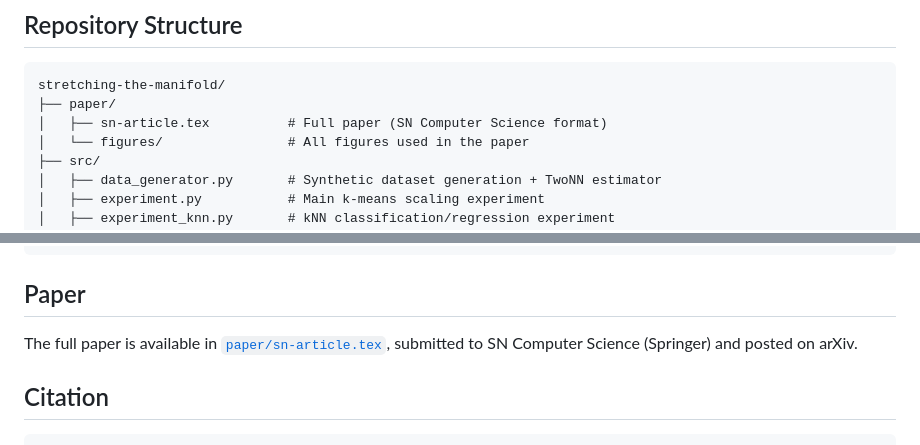
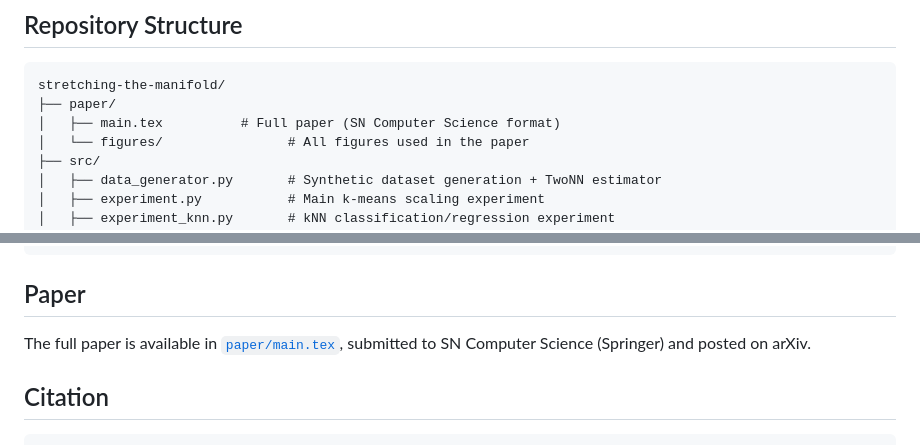
Before and after one commit to daykodotexe/ambient-intrinsic-gap, a Markdown page: README.md, 2 parts joined by grey strips. GitHub-like rendering.

Commit message:
Rename sn-article.tex to main.tex in README
Updated file references in README for consistency.

````diff
--- a/README.md
+++ b/README.md
@@ -26,7 +26,7 @@ Strikingly, ρ has the **opposite** effect on distance-weighted local methods: k
 ```
 stretching-the-manifold/
 ├── paper/
-│   ├── sn-article.tex          # Full paper (SN Computer Science format)
+│   ├── main.tex          # Full paper (SN Computer Science format)
 │   └── figures/                # All figures used in the paper
 ├── src/
 │   ├── data_generator.py       # Synthetic dataset generation + TwoNN estimator
@@ -66,7 +66,7 @@ python src/plot_paper.py
 
 ## Paper
 
-The full paper is available in [`paper/sn-article.tex`](paper/sn-article.tex), submitted to SN Computer Science (Springer) and posted on arXiv.
+The full paper is available in [`paper/main.tex`](paper/main.tex), submitted to SN Computer Science (Springer) and posted on arXiv.
 
 ## Citation
 
````
